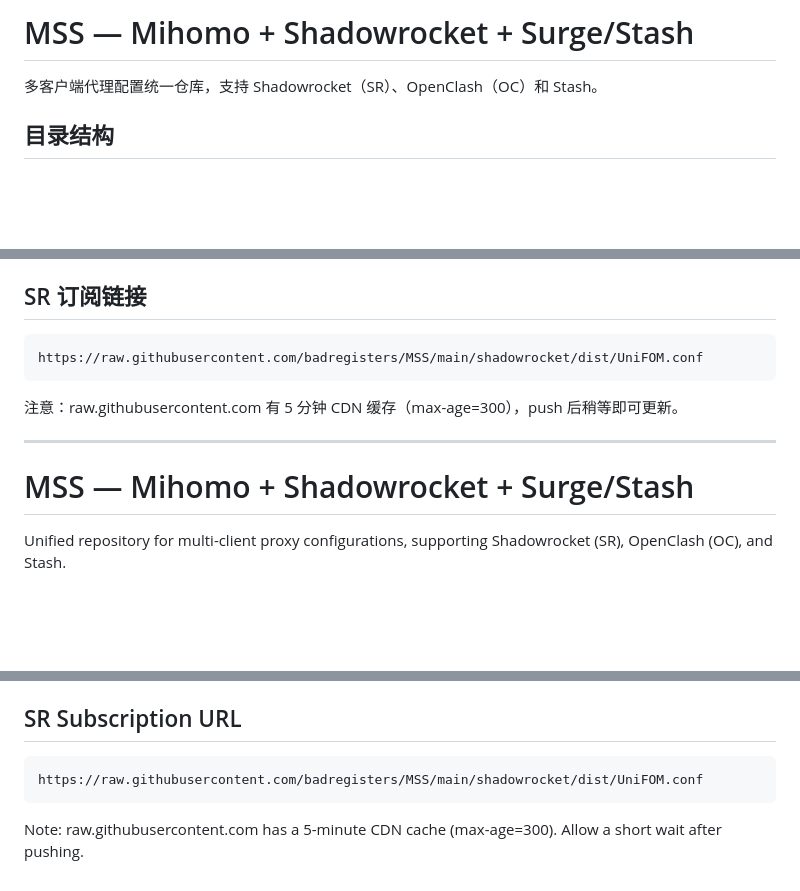
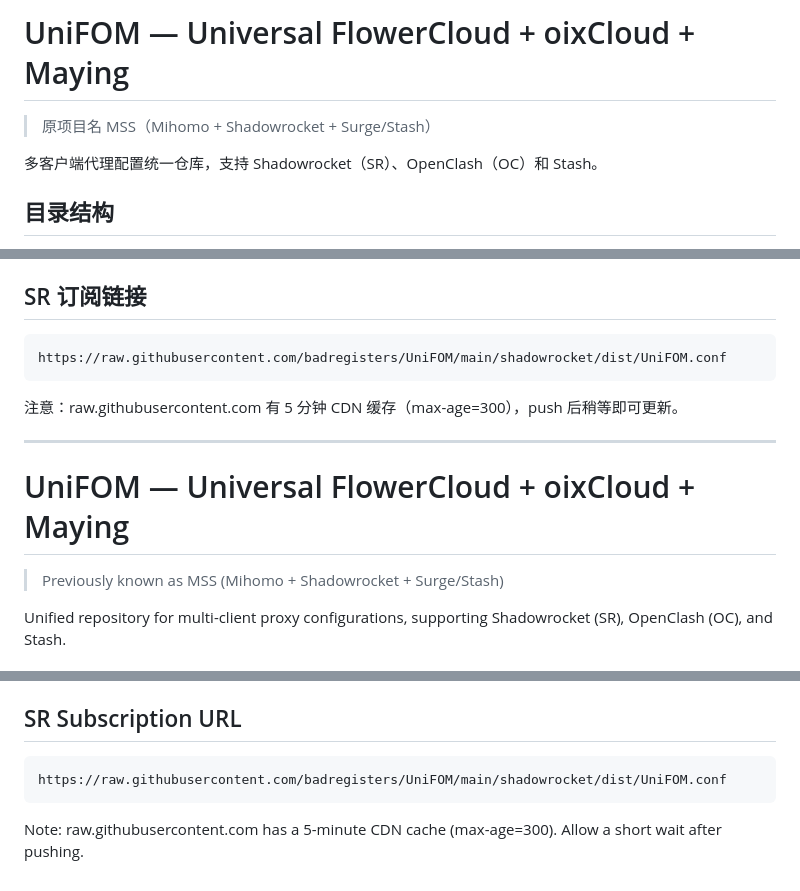
Before and after one commit to badregisters/UniFOM, a Markdown page: README.md, 3 parts joined by grey strips. Drawn GitHub-style; blank space fills up the shorter version.

Commit message:
docs(readme): rename repo MSS → UniFOM, add full name explanation
Co-Authored-By: Claude Sonnet 4.6 <noreply@anthropic.com>

````diff
--- a/README.md
+++ b/README.md
@@ -1,4 +1,6 @@
-# MSS — Mihomo + Shadowrocket + Surge/Stash
+# UniFOM — Universal FlowerCloud + oixCloud + Maying
+
+> 原项目名 MSS（Mihomo + Shadowrocket + Surge/Stash）
 
 多客户端代理配置统一仓库，支持 Shadowrocket（SR）、OpenClash（OC）和 Stash。
 
@@ -48,14 +50,16 @@ python3 scripts/build.py
 ## SR 订阅链接
 
 ```
-https://raw.githubusercontent.com/badregisters/MSS/main/shadowrocket/dist/UniFOM.conf
+https://raw.githubusercontent.com/badregisters/UniFOM/main/shadowrocket/dist/UniFOM.conf
 ```
 
 注意：raw.githubusercontent.com 有 5 分钟 CDN 缓存（max-age=300），push 后稍等即可更新。
 
 ---
 
-# MSS — Mihomo + Shadowrocket + Surge/Stash
+# UniFOM — Universal FlowerCloud + oixCloud + Maying
+
+> Previously known as MSS (Mihomo + Shadowrocket + Surge/Stash)
 
 Unified repository for multi-client proxy configurations, supporting Shadowrocket (SR), OpenClash (OC), and Stash.
 
@@ -105,7 +109,7 @@ python3 scripts/build.py
 ## SR Subscription URL
 
 ```
-https://raw.githubusercontent.com/badregisters/MSS/main/shadowrocket/dist/UniFOM.conf
+https://raw.githubusercontent.com/badregisters/UniFOM/main/shadowrocket/dist/UniFOM.conf
 ```
 
 Note: raw.githubusercontent.com has a 5-minute CDN cache (max-age=300). Allow a short wait after pushing.
````
